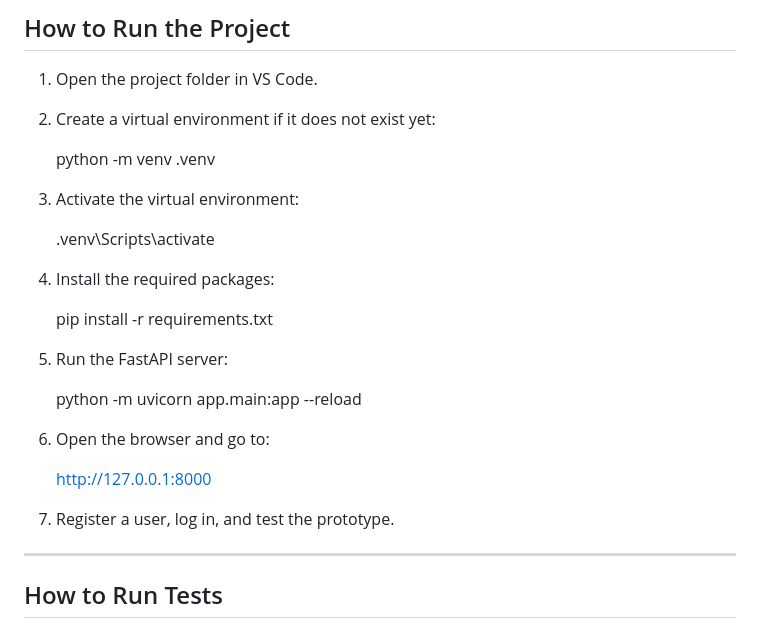
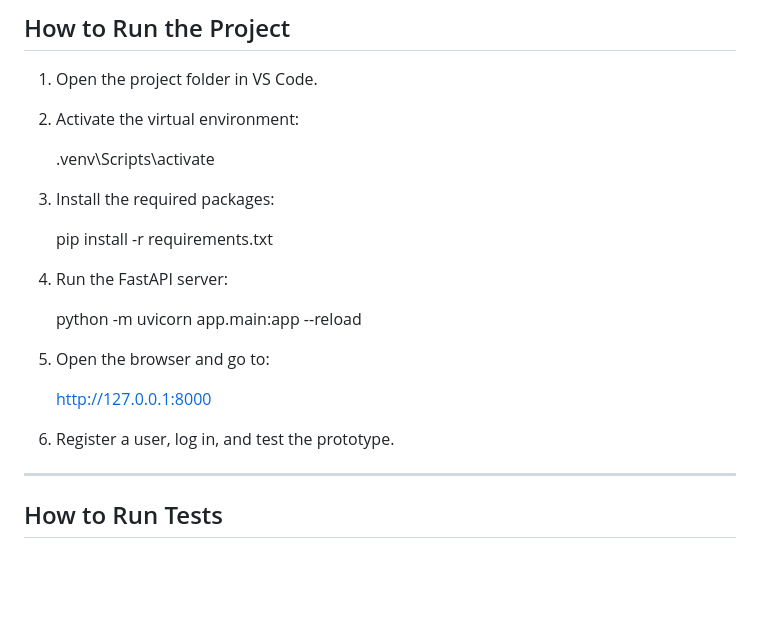
Before and after one commit to chwstnsoriano/finmark-milestone2-python, a Markdown page: README.md, the part around the change. Rendered like a GitHub page; blank space fills up the shorter version.

```diff
--- a/README.md
+++ b/README.md
@@ -533,27 +533,24 @@ Recommended future improvements:
 
 1. Open the project folder in VS Code.
 
-2. Create a virtual environment if it does not exist yet:
 
-   python -m venv .venv
-
-3. Activate the virtual environment:
+2. Activate the virtual environment:
 
    .venv\Scripts\activate
 
-4. Install the required packages:
+3. Install the required packages:
 
    pip install -r requirements.txt
 
-5. Run the FastAPI server:
+4. Run the FastAPI server:
 
    python -m uvicorn app.main:app --reload
 
-6. Open the browser and go to:
+5. Open the browser and go to:
 
    http://127.0.0.1:8000
 
-7. Register a user, log in, and test the prototype.
+6. Register a user, log in, and test the prototype.
 
 ---
 
```
